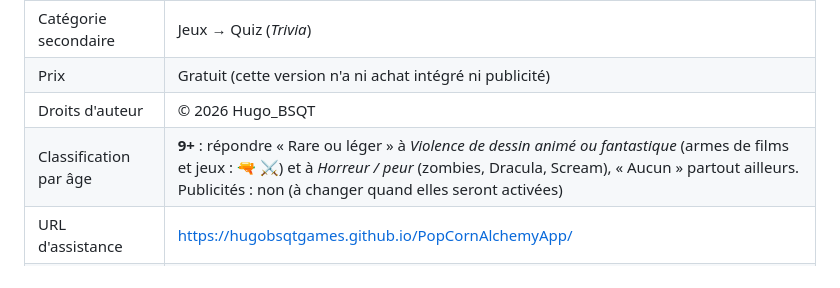
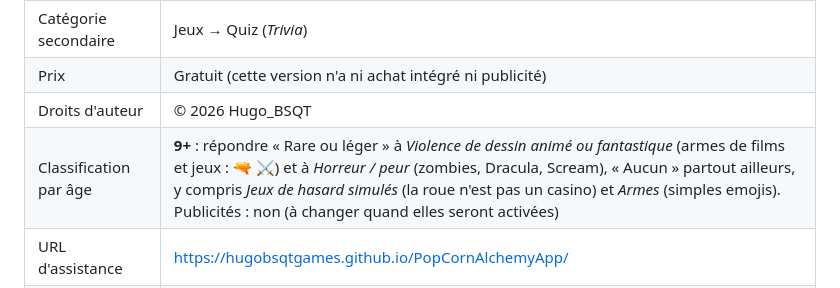
Before and after one commit to hugobsqtgames/PopCornAlchemyApp, a Markdown page: store/FICHE_APP_STORE.md, the part around the change. Drawn GitHub-style.

```diff
--- a/store/FICHE_APP_STORE.md
+++ b/store/FICHE_APP_STORE.md
@@ -14,7 +14,7 @@ Les limites de caractères d'Apple sont indiquées entre parenthèses et sont to
 | Catégorie secondaire | Jeux → Quiz (*Trivia*) |
 | Prix | Gratuit (cette version n'a ni achat intégré ni publicité) |
 | Droits d'auteur | © 2026 Hugo_BSQT |
-| Classification par âge | **9+** : répondre « Rare ou léger » à *Violence de dessin animé ou fantastique* (armes de films et jeux : 🔫 ⚔️) et à *Horreur / peur* (zombies, Dracula, Scream), « Aucun » partout ailleurs. Publicités : non (à changer quand elles seront activées) |
+| Classification par âge | **9+** : répondre « Rare ou léger » à *Violence de dessin animé ou fantastique* (armes de films et jeux : 🔫 ⚔️) et à *Horreur / peur* (zombies, Dracula, Scream), « Aucun » partout ailleurs, y compris *Jeux de hasard simulés* (la roue n'est pas un casino) et *Armes* (simples emojis). Publicités : non (à changer quand elles seront activées) |
 | URL d'assistance | https://hugobsqtgames.github.io/PopCornAlchemyApp/ |
 | URL de politique de confidentialité | https://hugobsqtgames.github.io/PopCornAlchemyApp/confidentialite.html |
 
```
Also changed, not shown: store/GUIDE_PUBLICATION.md (+4 -0 lines).
